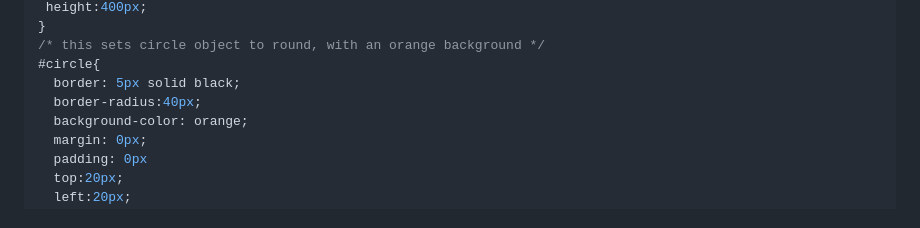
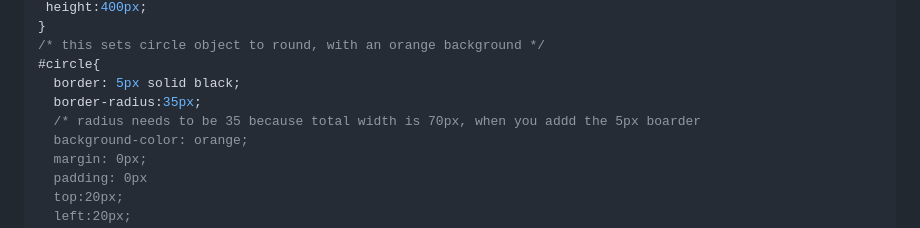
Before and after one commit to gormanlearncode/learncode, a Markdown page: README.md, the part around the change. Rendered like a GitHub page.

```diff
--- a/README.md
+++ b/README.md
@@ -36,7 +36,8 @@ Simple html css and javascript tutorial
 /* this sets circle object to round, with an orange background */
 #circle{
   border: 5px solid black;
-  border-radius:40px;
+  border-radius:35px;
+  /* radius needs to be 35 because total width is 70px, when you addd the 5px boarder
   background-color: orange;
   margin: 0px;
   padding: 0px
```
